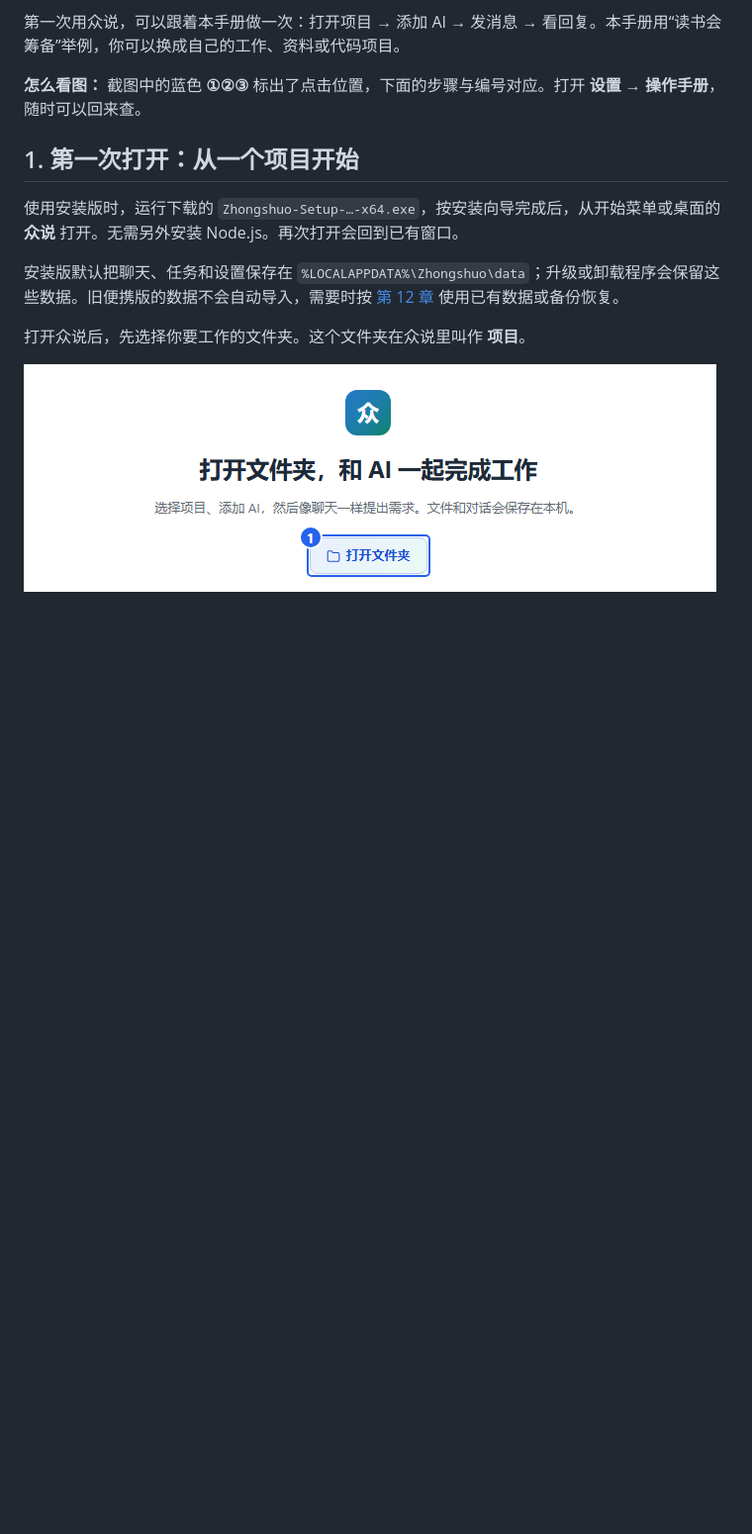
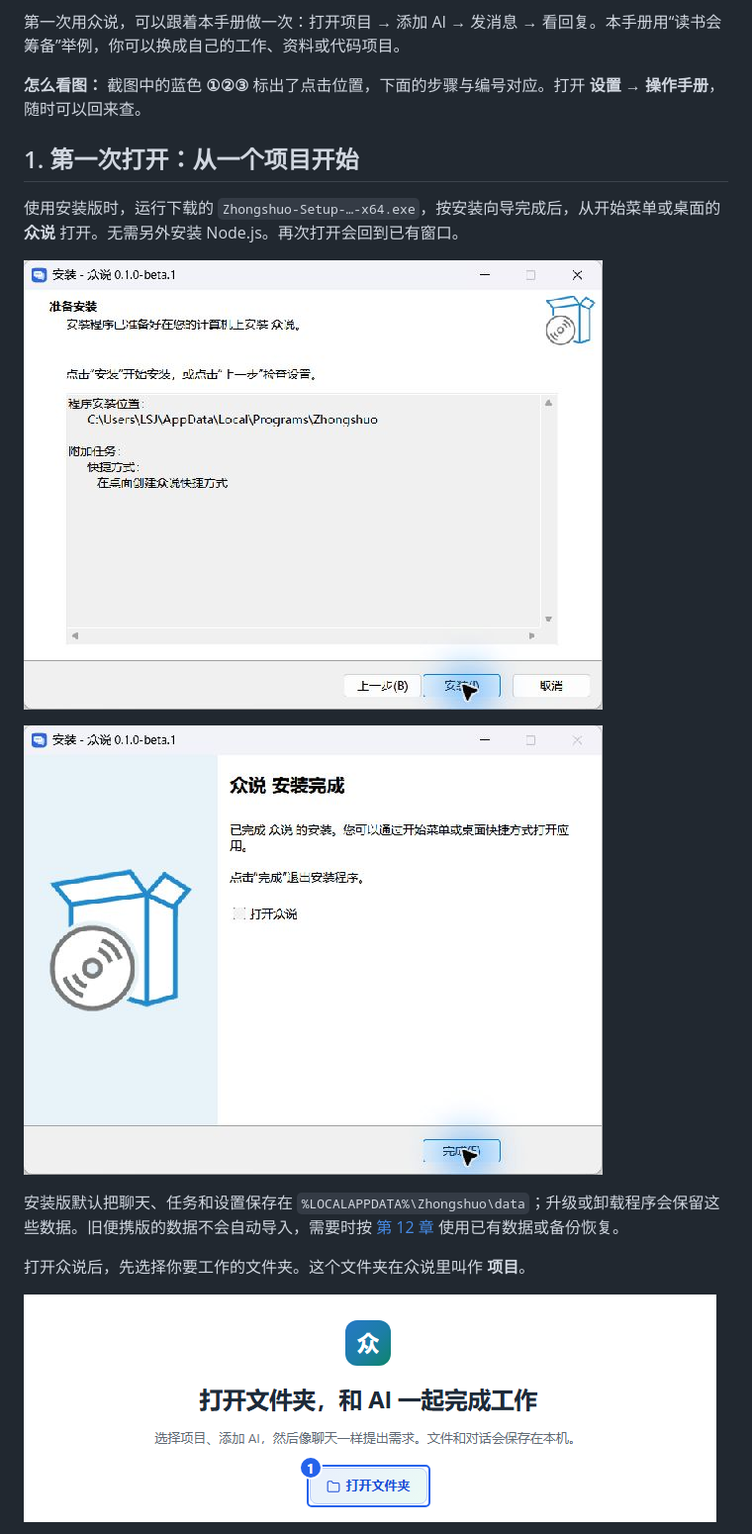
Before and after one commit to 384615666/zhongshuo, a Markdown page: docs/user-guide/README.md, the part around the change. Shown at 99% size. Drawn GitHub-style; pictures changed too: docs/user-guide/images/21-install-ready.png (added), docs/user-guide/images/22-install-complete.png (added); blank space fills up the shorter version.

Commit message:
docs(installer): add actual setup screenshots and profile instructions

```diff
--- a/docs/user-guide/README.md
+++ b/docs/user-guide/README.md
@@ -11,6 +11,10 @@
 ## 1. 第一次打开：从一个项目开始
 
 使用安装版时，运行下载的 `Zhongshuo-Setup-…-x64.exe`，按安装向导完成后，从开始菜单或桌面的 **众说** 打开。无需另外安装 Node.js。再次打开会回到已有窗口。
+
+![安装确认：检查程序位置与桌面快捷方式后，点击“安装”](images/21-install-ready.png)
+
+![安装完成：点击“完成”，从桌面或开始菜单打开众说](images/22-install-complete.png)
 
 安装版默认把聊天、任务和设置保存在 `%LOCALAPPDATA%\Zhongshuo\data`；升级或卸载程序会保留这些数据。旧便携版的数据不会自动导入，需要时按 [第 12 章](#optional) 使用已有数据或备份恢复。
 
```
Also changed, not shown: 2 other files.
